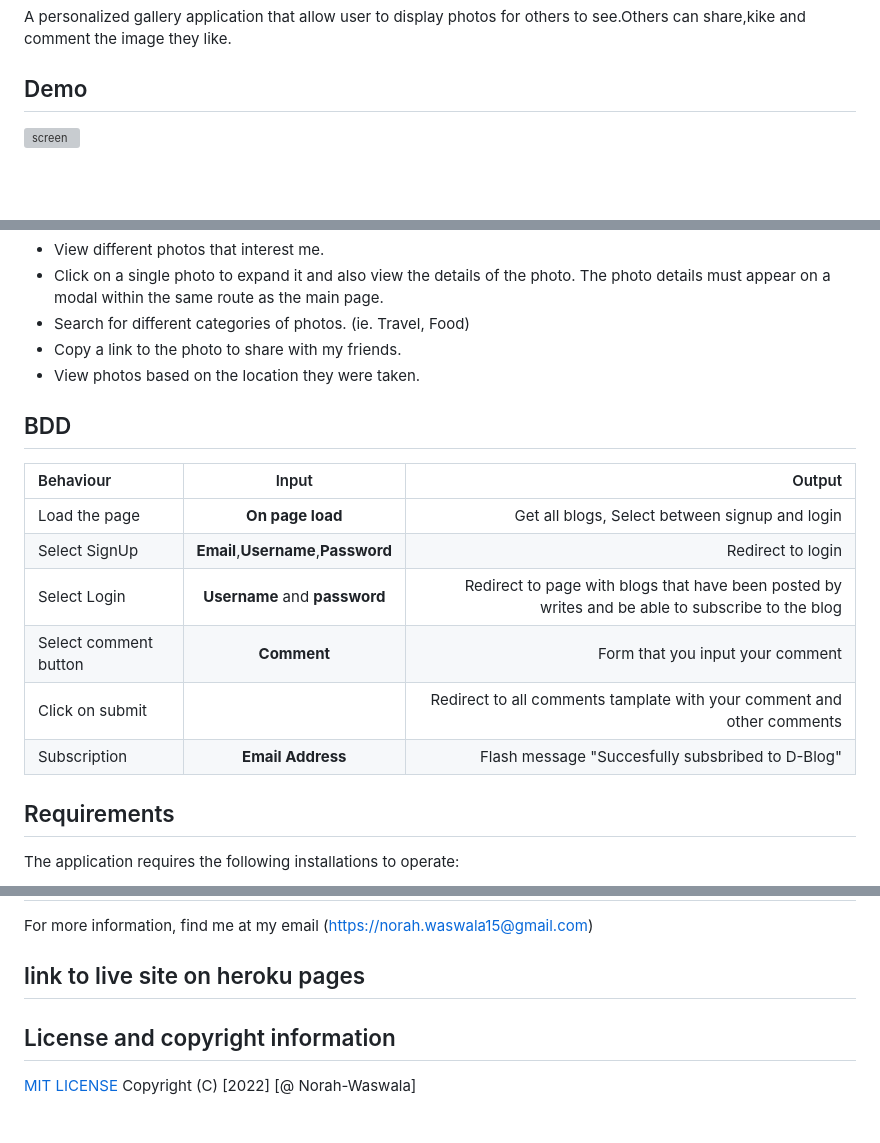
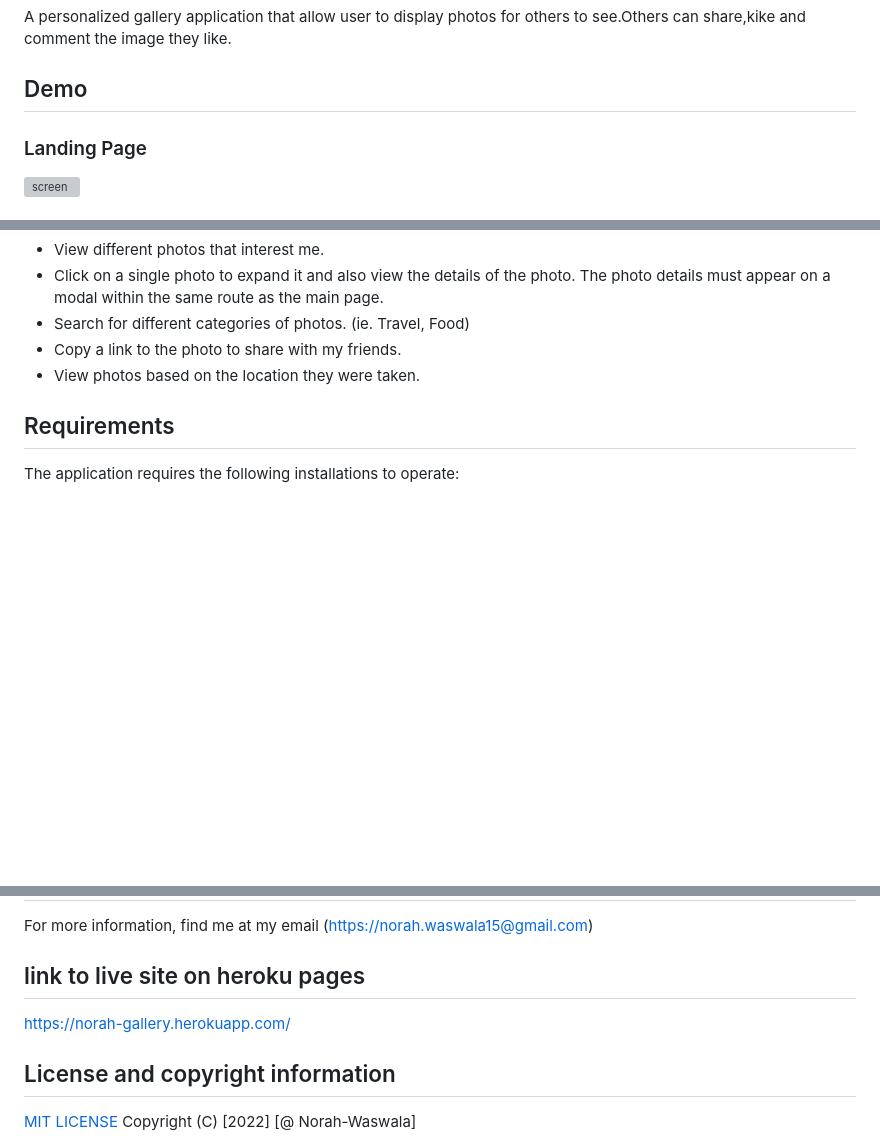
Before and after one commit to Norah-Waswala/photo-gallery, a Markdown page: README.md, 3 parts joined by grey strips. Drawn GitHub-style; blank space fills up the shorter version; grey boxes are pictures that could not be loaded.

Commit message:
add screenshot to readme file

```diff
--- a/README.md
+++ b/README.md
@@ -4,4 +4,5 @@ Norah Waswala
 ## Project Description
  A personalized gallery application that allow user to display photos for others to see.Others can share,kike and comment the image they like.
 ## Demo
+### Landing Page
 ![screen](/app/static/image/screen.png)
@@ -12,15 +15,6 @@ Norah Waswala
 * Copy a link to the photo to share with my friends.
 * View photos based on the location they were taken.
 
-## BDD
-| Behaviour | Input | Output |
-| :---------------- | :---------------: | ------------------: |
-| Load the page | **On page load** | Get all blogs, Select between signup and login|
-| Select SignUp| **Email**,**Username**,**Password** | Redirect to login|
-| Select Login | **Username** and **password** | Redirect to page with blogs that have been posted by writes and be able to subscribe to the blog|
-| Select comment button | **Comment** | Form that you input your comment|
-| Click on submit |  | Redirect to all comments tamplate with your comment and other comments|
-|Subscription | **Email Address**| Flash message "Succesfully subsbribed to D-Blog"|
 ## Requirements
 The application requires the following installations to operate:
 * SQL database
@@ -45,7 +39,7 @@ The application requires the following installations to operate:
 For more information, find me at my email (https://norah.waswala15@gmail.com)
 
 ## link to live site on heroku pages
-
+https://norah-gallery.herokuapp.com/
 ## License and copyright information
 [MIT LICENSE](LICENSE)
 Copyright (C) [2022] [@ Norah-Waswala]
```
Also changed, not shown: other parts of README.md (+2 -0 lines), static/image/screen.png (added), static/image/screen1.png (added), 1 other file.
